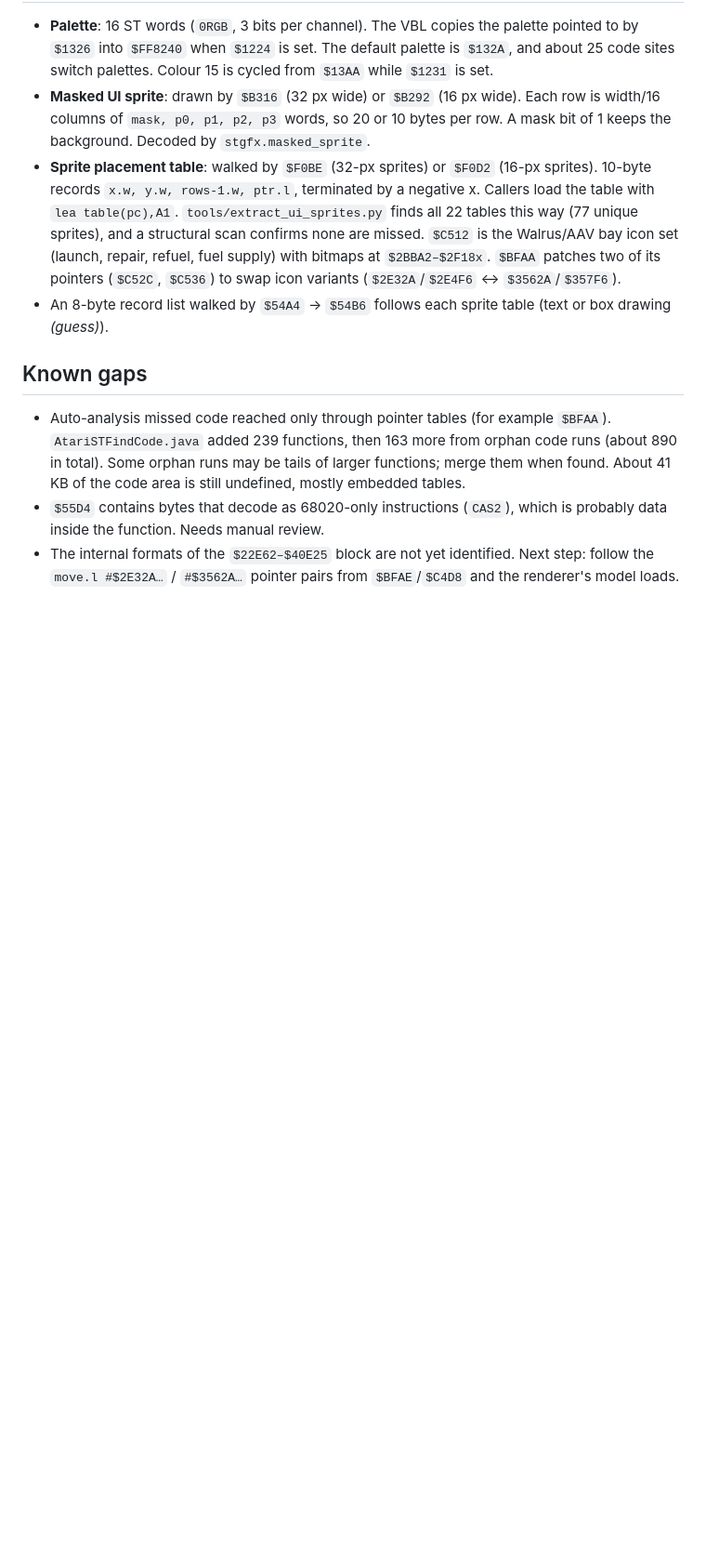
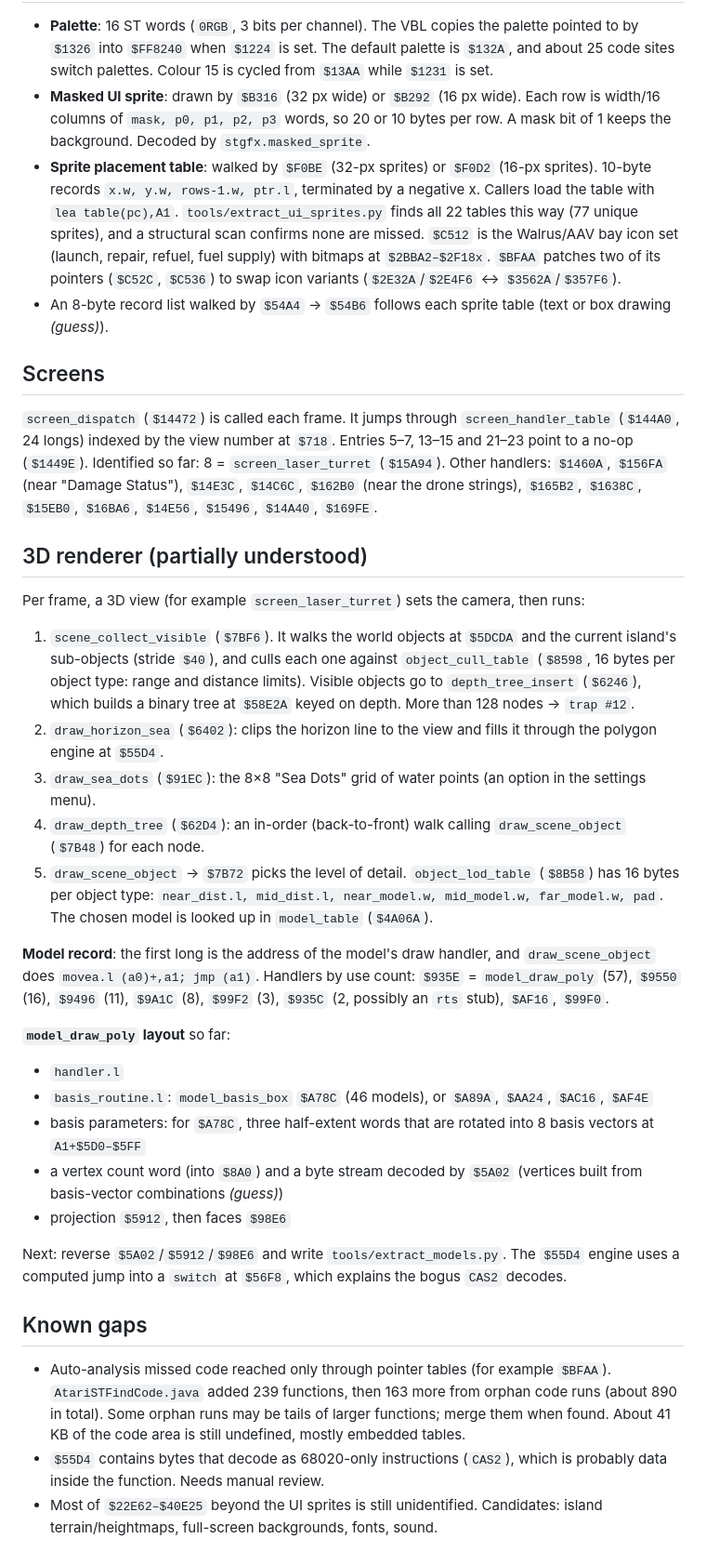
Before and after one commit to wickerwaka/W3CCommand, a Markdown page: docs/memory-map.md, the part around one of its changes. Shown at 93% size. GitHub-like rendering; blank space fills up the shorter version.

Commit message:
Document screen dispatch and 3D render pipeline
Screen handler table at $144A0, visibility culling and depth-sorted draw
tree, LOD selection, the 99-entry model table at $4A06A and the first
layer of the model_draw_poly record format.

```diff
--- a/docs/memory-map.md
+++ b/docs/memory-map.md
@@ -52,8 +55,33 @@ Status: first pass. Entries marked *(guess)* are unconfirmed.
 - **Sprite placement table**: walked by `$F0BE` (32-px sprites) or `$F0D2` (16-px sprites). 10-byte records `x.w, y.w, rows-1.w, ptr.l`, terminated by a negative x. Callers load the table with `lea table(pc),A1`. `tools/extract_ui_sprites.py` finds all 22 tables this way (77 unique sprites), and a structural scan confirms none are missed. `$C512` is the Walrus/AAV bay icon set (launch, repair, refuel, fuel supply) with bitmaps at `$2BBA2–$2F18x`. `$BFAA` patches two of its pointers (`$C52C`, `$C536`) to swap icon variants (`$2E32A`/`$2E4F6` ↔ `$3562A`/`$357F6`).
 - An 8-byte record list walked by `$54A4` → `$54B6` follows each sprite table (text or box drawing *(guess)*).
 
+## Screens
+
+`screen_dispatch` (`$14472`) is called each frame. It jumps through `screen_handler_table` (`$144A0`, 24 longs) indexed by the view number at `$718`. Entries 5–7, 13–15 and 21–23 point to a no-op (`$1449E`). Identified so far: 8 = `screen_laser_turret` (`$15A94`). Other handlers: `$1460A`, `$156FA` (near "Damage Status"), `$14E3C`, `$14C6C`, `$162B0` (near the drone strings), `$165B2`, `$1638C`, `$15EB0`, `$16BA6`, `$14E56`, `$15496`, `$14A40`, `$169FE`.
+
+## 3D renderer (partially understood)
+
+Per frame, a 3D view (for example `screen_laser_turret`) sets the camera, then runs:
+
+1. `scene_collect_visible` (`$7BF6`). It walks the world objects at `$5DCDA` and the current island's sub-objects (stride `$40`), and culls each one against `object_cull_table` (`$8598`, 16 bytes per object type: range and distance limits). Visible objects go to `depth_tree_insert` (`$6246`), which builds a binary tree at `$58E2A` keyed on depth. More than 128 nodes → `trap #12`.
+2. `draw_horizon_sea` (`$6402`): clips the horizon line to the view and fills it through the polygon engine at `$55D4`.
+3. `draw_sea_dots` (`$91EC`): the 8×8 "Sea Dots" grid of water points (an option in the settings menu).
+4. `draw_depth_tree` (`$62D4`): an in-order (back-to-front) walk calling `draw_scene_object` (`$7B48`) for each node.
+5. `draw_scene_object` → `$7B72` picks the level of detail. `object_lod_table` (`$8B58`) has 16 bytes per object type: `near_dist.l, mid_dist.l, near_model.w, mid_model.w, far_model.w, pad`. The chosen model is looked up in `model_table` (`$4A06A`).
+
+**Model record**: the first long is the address of the model's draw handler, and `draw_scene_object` does `movea.l (a0)+,a1; jmp (a1)`. Handlers by use count: `$935E` = `model_draw_poly` (57), `$9550` (16), `$9496` (11), `$9A1C` (8), `$99F2` (3), `$935C` (2, possibly an `rts` stub), `$AF16`, `$99F0`.
+
+**`model_draw_poly` layout** so far:
+- `handler.l`
+- `basis_routine.l`: `model_basis_box` `$A78C` (46 models), or `$A89A`, `$AA24`, `$AC16`, `$AF4E`
+- basis parameters: for `$A78C`, three half-extent words that are rotated into 8 basis vectors at `A1+$5D0–$5FF`
+- a vertex count word (into `$8A0`) and a byte stream decoded by `$5A02` (vertices built from basis-vector combinations *(guess)*)
+- projection `$5912`, then faces `$98E6`
+
+Next: reverse `$5A02`/`$5912`/`$98E6` and write `tools/extract_models.py`. The `$55D4` engine uses a computed jump into a `switch` at `$56F8`, which explains the bogus `CAS2` decodes.
+
 ## Known gaps
 
 - Auto-analysis missed code reached only through pointer tables (for example `$BFAA`). `AtariSTFindCode.java` added 239 functions, then 163 more from orphan code runs (about 890 in total). Some orphan runs may be tails of larger functions; merge them when found. About 41 KB of the code area is still undefined, mostly embedded tables.
 - `$55D4` contains bytes that decode as 68020-only instructions (`CAS2`), which is probably data inside the function. Needs manual review.
-- The internal formats of the `$22E62–$40E25` block are not yet identified. Next step: follow the `move.l #$2E32A…` / `#$3562A…` pointer pairs from `$BFAE`/`$C4D8` and the renderer's model loads.
+- Most of `$22E62–$40E25` beyond the UI sprites is still unidentified. Candidates: island terrain/heightmaps, full-screen backgrounds, fonts, sound.
```
Also changed, not shown: other parts of docs/memory-map.md (+7 -4 lines).
